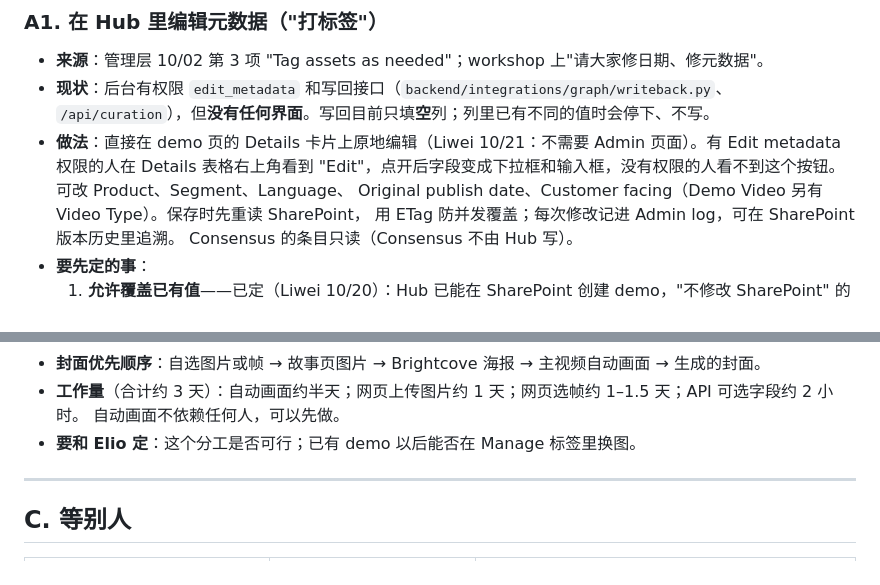
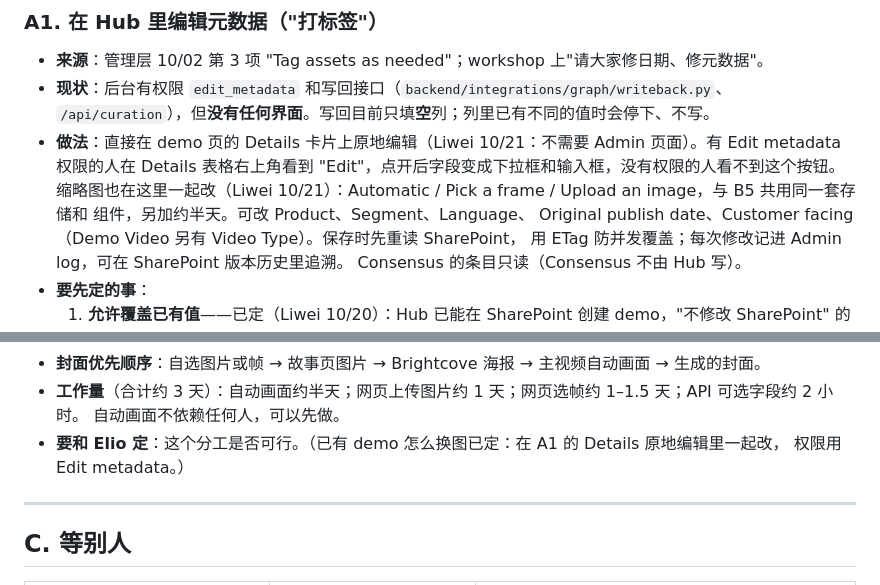
Before and after one commit to SebBergner/Technical-Marketing-Hub, a Markdown page: docs/BACKLOG.md, 2 parts joined by grey strips. Drawn GitHub-style.

Commit message:
Backlog: the thumbnail is edited with the metadata (A1), which settles B5's last question
Co-Authored-By: Claude Opus 5.5 <noreply@anthropic.com>

```diff
--- a/docs/BACKLOG.md
+++ b/docs/BACKLOG.md
@@ -76,7 +76,9 @@ Value Roadmap 搜索卡在 AMP 数据上。
 - **现状**：后台有权限 `edit_metadata` 和写回接口（`backend/integrations/graph/writeback.py`、
   `/api/curation`），但**没有任何界面**。写回目前只填**空**列；列里已有不同的值时会停下、不写。
 - **做法**：直接在 demo 页的 Details 卡片上原地编辑（Liwei 10/21：不需要 Admin 页面）。有 Edit metadata
-  权限的人在 Details 表格右上角看到 "Edit"，点开后字段变成下拉框和输入框，没有权限的人看不到这个按钮。可改 Product、Segment、Language、
+  权限的人在 Details 表格右上角看到 "Edit"，点开后字段变成下拉框和输入框，没有权限的人看不到这个按钮。
+  缩略图也在这里一起改（Liwei 10/21）：Automatic / Pick a frame / Upload an image，与 B5 共用同一套存储和
+  组件，另加约半天。可改 Product、Segment、Language、
   Original publish date、Customer facing（Demo Video 另有 Video Type）。保存时先重读 SharePoint，
   用 ETag 防并发覆盖；每次修改记进 Admin log，可在 SharePoint 版本历史里追溯。
   Consensus 的条目只读（Consensus 不由 Hub 写）。
@@ -269,7 +271,8 @@ Value Roadmap 搜索卡在 AMP 数据上。
 - **封面优先顺序**：自选图片或帧 → 故事页图片 → Brightcove 海报 → 主视频自动画面 → 生成的封面。
 - **工作量**（合计约 3 天）：自动画面约半天；网页上传图片约 1 天；网页选帧约 1–1.5 天；API 可选字段约 2 小时。
   自动画面不依赖任何人，可以先做。
-- **要和 Elio 定**：这个分工是否可行；已有 demo 以后能否在 Manage 标签里换图。
+- **要和 Elio 定**：这个分工是否可行。（已有 demo 怎么换图已定：在 A1 的 Details 原地编辑里一起改，
+  权限用 Edit metadata。）
 
 ---
 
```
